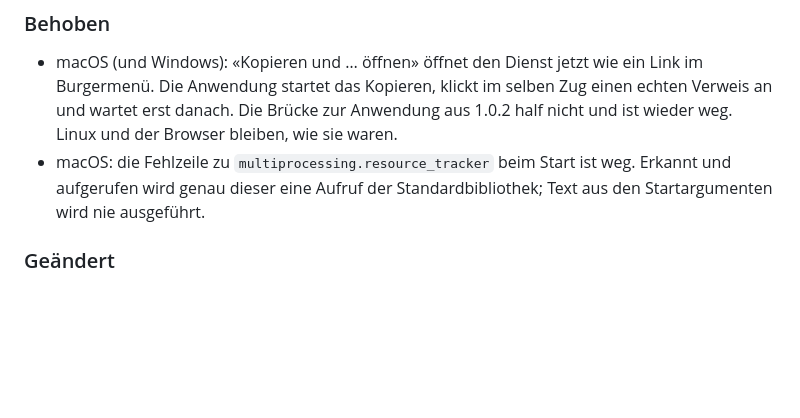
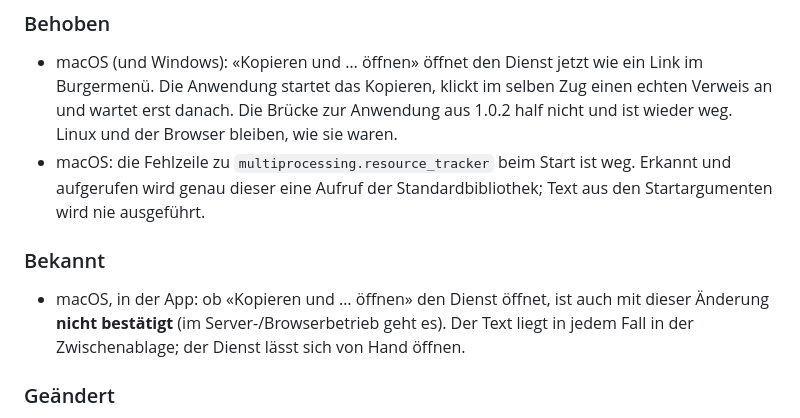
Before and after one commit to semprerudi/maschera, a Markdown page: CHANGELOG.md, the part around the change. GitHub-like rendering; blank space fills up the shorter version.

```diff
--- a/CHANGELOG.md
+++ b/CHANGELOG.md
@@ -11,6 +11,12 @@
 - macOS: die Fehlzeile zu `multiprocessing.resource_tracker` beim Start ist weg.
   Erkannt und aufgerufen wird genau dieser eine Aufruf der Standardbibliothek;
   Text aus den Startargumenten wird nie ausgeführt.
+
+### Bekannt
+- macOS, in der App: ob «Kopieren und … öffnen» den Dienst öffnet, ist auch
+  mit dieser Änderung **nicht bestätigt** (im Server-/Browserbetrieb geht es). Der
+  Text liegt in jedem Fall in der Zwischenablage; der Dienst lässt sich von Hand
+  öffnen.
 
 ### Geändert
 - Die Dienste stehen alphabetisch (ChatGPT, Claude, Copilot, Gemini, Mistral),
```
Also changed, not shown: README.de.md (+5 -3 lines), README.md (+5 -3 lines).
